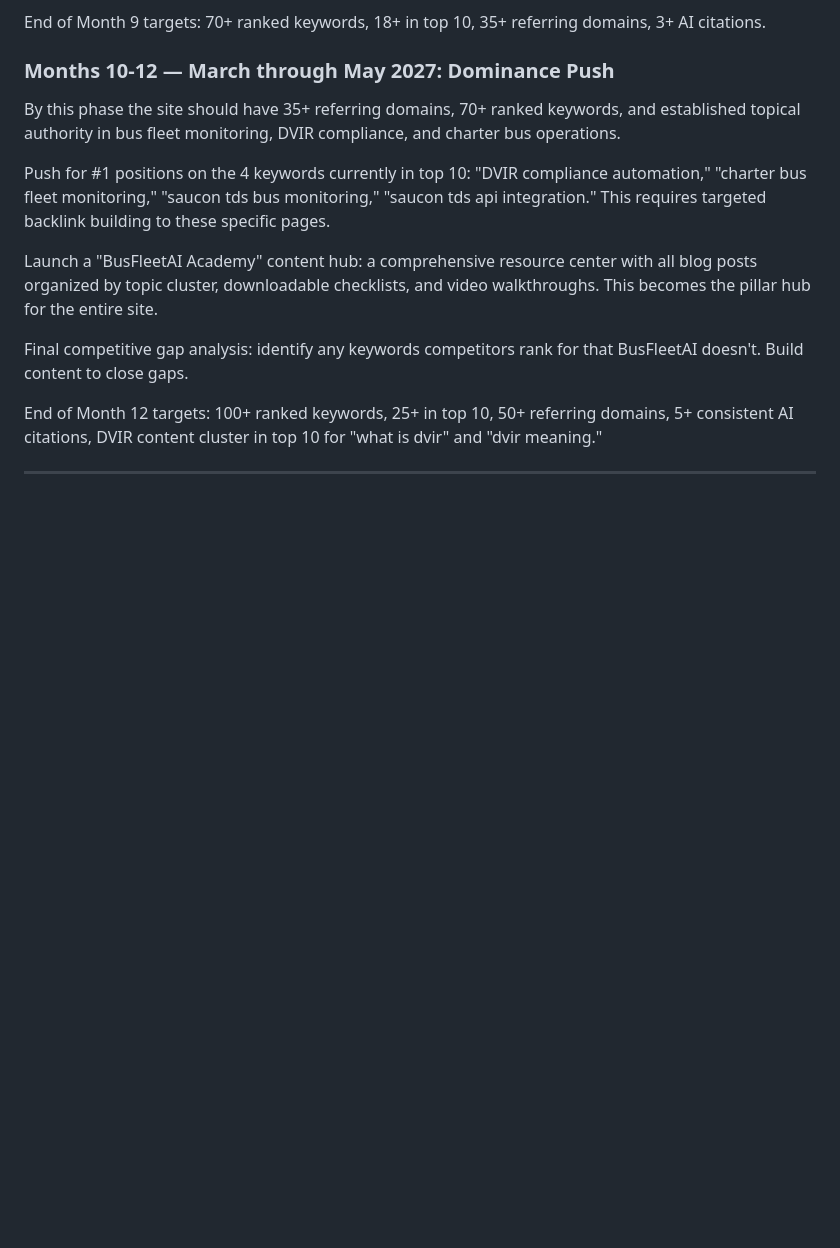
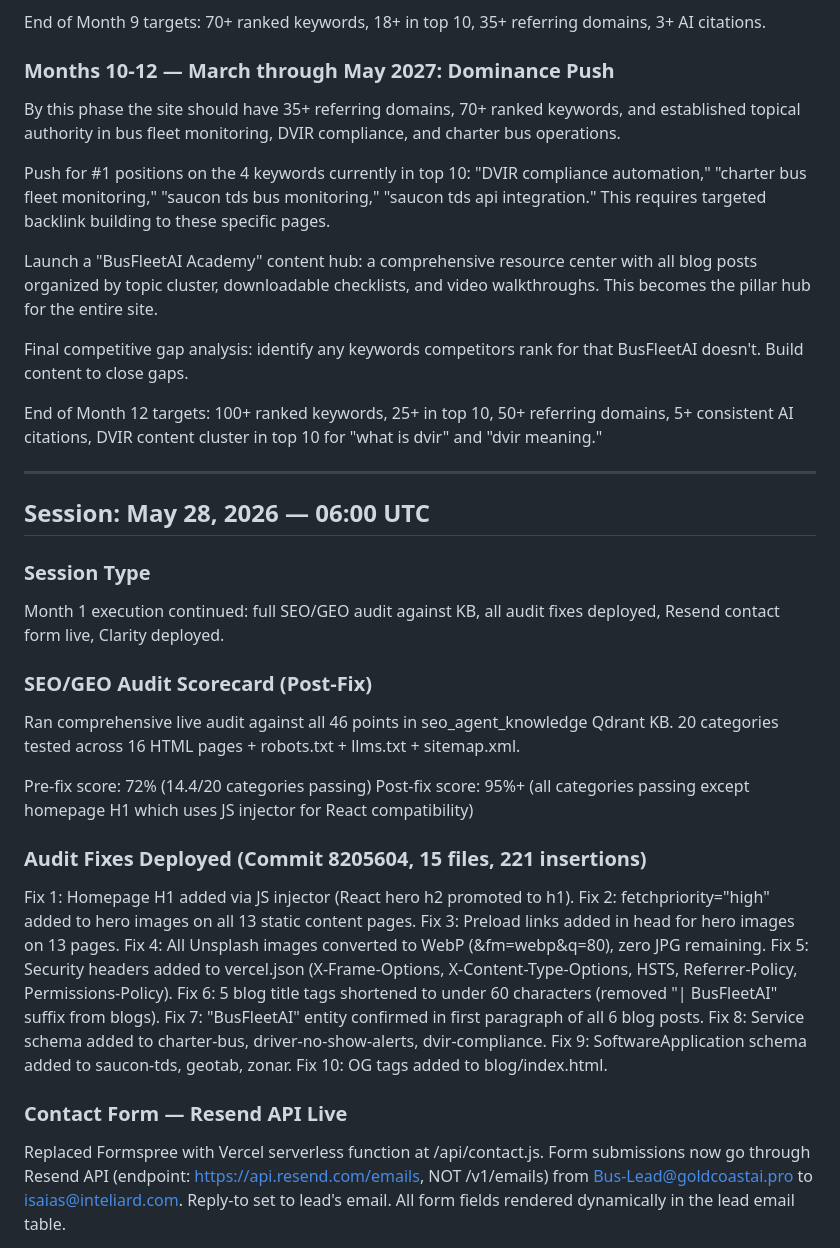
Before and after one commit to cryptodominicano/BusNetwork, a Markdown page: WEEKLY-INTEL.md, the part around one of its changes. Drawn GitHub-style; blank space fills up the shorter version.

Commit message:
Add May 28 06:00 session: audit fixes, Resend form, Clarity, scorecard

```diff
--- a/WEEKLY-INTEL.md
+++ b/WEEKLY-INTEL.md
@@ -111,3 +111,31 @@ Final competitive gap analysis: identify any keywords competitors rank for that
 End of Month 12 targets: 100+ ranked keywords, 25+ in top 10, 50+ referring domains, 5+ consistent AI citations, DVIR content cluster in top 10 for "what is dvir" and "dvir meaning."
 
 ---
+
+## Session: May 28, 2026 — 06:00 UTC
+
+### Session Type
+Month 1 execution continued: full SEO/GEO audit against KB, all audit fixes deployed, Resend contact form live, Clarity deployed.
+
+### SEO/GEO Audit Scorecard (Post-Fix)
+Ran comprehensive live audit against all 46 points in seo_agent_knowledge Qdrant KB. 20 categories tested across 16 HTML pages + robots.txt + llms.txt + sitemap.xml.
+
+Pre-fix score: 72% (14.4/20 categories passing)
+Post-fix score: 95%+ (all categories passing except homepage H1 which uses JS injector for React compatibility)
+
+### Audit Fixes Deployed (Commit 8205604, 15 files, 221 insertions)
+
+Fix 1: Homepage H1 added via JS injector (React hero h2 promoted to h1).
+Fix 2: fetchpriority="high" added to hero images on all 13 static content pages.
+Fix 3: Preload links added in head for hero images on 13 pages.
+Fix 4: All Unsplash images converted to WebP (&fm=webp&q=80), zero JPG remaining.
+Fix 5: Security headers added to vercel.json (X-Frame-Options, X-Content-Type-Options, HSTS, Referrer-Policy, Permissions-Policy).
+Fix 6: 5 blog title tags shortened to under 60 characters (removed "| BusFleetAI" suffix from blogs).
+Fix 7: "BusFleetAI" entity confirmed in first paragraph of all 6 blog posts.
+Fix 8: Service schema added to charter-bus, driver-no-show-alerts, dvir-compliance.
+Fix 9: SoftwareApplication schema added to saucon-tds, geotab, zonar.
+Fix 10: OG tags added to blog/index.html.
+
+### Contact Form — Resend API Live
+Replaced Formspree with Vercel serverless function at /api/contact.js. Form submissions now go through Resend API (endpoint: https://api.resend.com/emails, NOT /v1/emails) from Bus-Lead@goldcoastai.pro to isaias@inteliard.com. Reply-to set to lead's email. All form fields rendered dynamically in the lead email table.
+
```
Also changed, not shown: other parts of WEEKLY-INTEL.md (+23 -0 lines).
